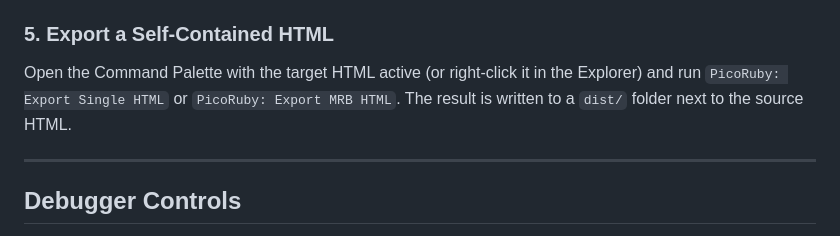
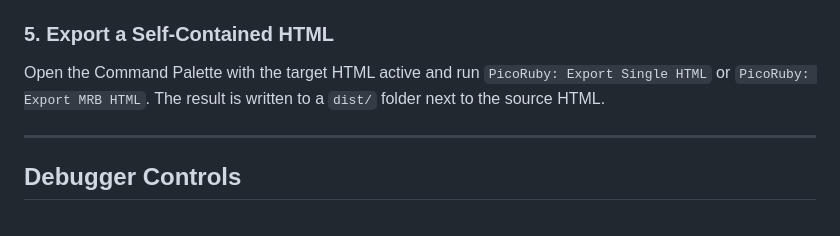
Before and after one commit to dogrun-inc/vscode-picoruby-wasm, a Markdown page: README.md, the part around the change. Rendered like a GitHub page.

Commit message:
Clarify HTML export instructions in README
Removed unnecessary instruction to right-click in the Explorer.

Co-authored-by: Copilot Autofix powered by AI <175728472+Copilot@users.noreply.github.com>

```diff
--- a/README.md
+++ b/README.md
@@ -154,7 +154,7 @@ You can also reference a file directly from the HTML: `<script type="text/ruby"
 
 ### 5. Export a Self-Contained HTML
 
-Open the Command Palette with the target HTML active (or right-click it in the Explorer) and run `PicoRuby: Export Single HTML` or `PicoRuby: Export MRB HTML`. The result is written to a `dist/` folder next to the source HTML.
+Open the Command Palette with the target HTML active and run `PicoRuby: Export Single HTML` or `PicoRuby: Export MRB HTML`. The result is written to a `dist/` folder next to the source HTML.
 
 ---
 
```
